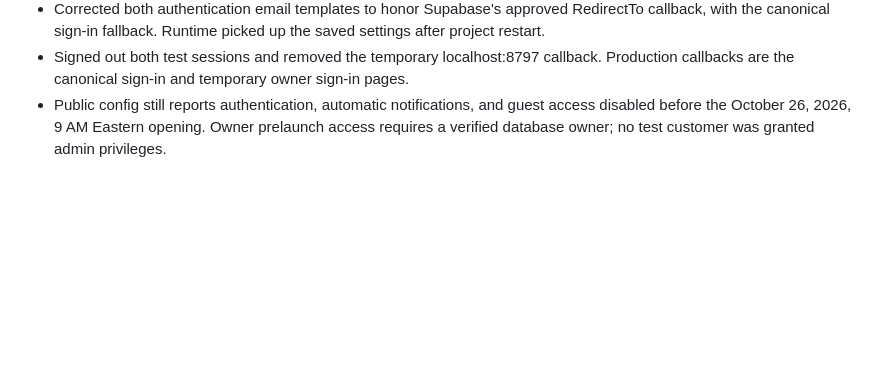
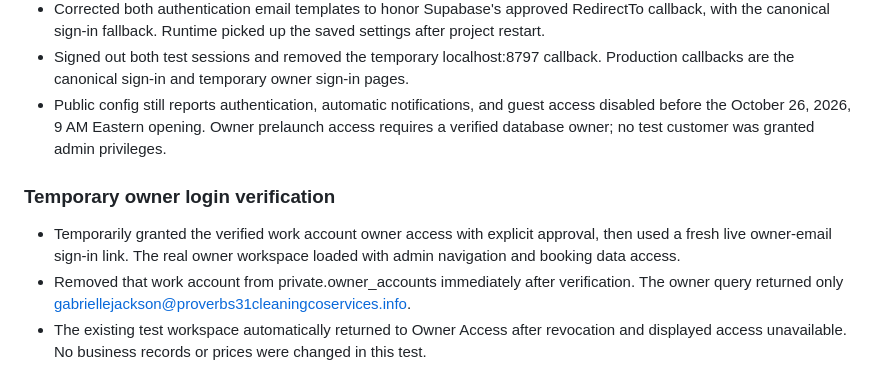
Before and after one commit to nunster3000/proverbs-31-cleaning, a Markdown page: docs/launch-readiness.md, the part around the change. Drawn GitHub-style; blank space fills up the shorter version.

Commit message:
Record owner email login and role revocation verification

```diff
--- a/docs/launch-readiness.md
+++ b/docs/launch-readiness.md
@@ -91,3 +91,8 @@ Owner-access checks: full automated suite 127 passed, one optional PostgreSQL te
 - Corrected both authentication email templates to honor Supabase's approved RedirectTo callback, with the canonical sign-in fallback. Runtime picked up the saved settings after project restart.
 - Signed out both test sessions and removed the temporary localhost:8797 callback. Production callbacks are the canonical sign-in and temporary owner sign-in pages.
 - Public config still reports authentication, automatic notifications, and guest access disabled before the October 26, 2026, 9 AM Eastern opening. Owner prelaunch access requires a verified database owner; no test customer was granted admin privileges.
+
+### Temporary owner login verification
+- Temporarily granted the verified work account owner access with explicit approval, then used a fresh live owner-email sign-in link. The real owner workspace loaded with admin navigation and booking data access.
+- Removed that work account from private.owner_accounts immediately after verification. The owner query returned only gabriellejackson@proverbs31cleaningcoservices.info.
+- The existing test workspace automatically returned to Owner Access after revocation and displayed access unavailable. No business records or prices were changed in this test.
```
